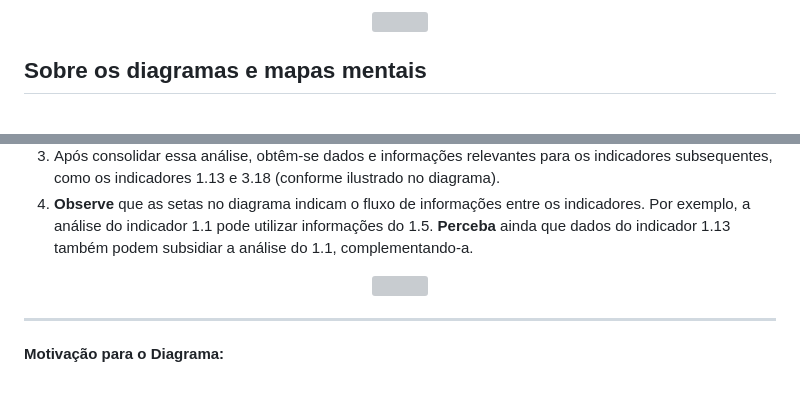
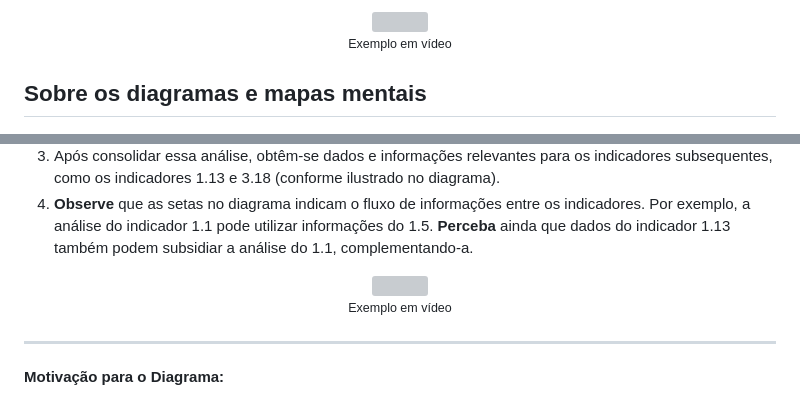
Before and after one commit to maxwellamaral/AvaliaINEP, a Markdown page: README.md, 2 parts joined by grey strips. Drawn GitHub-style; grey boxes are pictures that could not be loaded.

Commit message:
adição de legendas

```diff
--- a/README.md
+++ b/README.md
@@ -54,7 +54,11 @@ Este material foi otimizado para uso com o [Obsidian](https://www.google.com/ur
 
 <center>
 	<a href="https://www.youtube.com/watch?v=03DgCbd7eDg"><img src="https://i.ytimg.com/vi/03DgCbd7eDg/hqdefault.jpg"></a>
+	<p>
+		<small>Exemplo em vídeo</small>
+	</p>
 </center>
+
 
 ## Sobre os diagramas e mapas mentais
 
@@ -77,6 +81,9 @@ Este material foi otimizado para uso com o [Obsidian](https://www.google.com/ur
 
 <center>
 	<a href="https://www.youtube.com/watch?v=IsS4KB2Pxcg"><img src="https://i.ytimg.com/vi/IsS4KB2Pxcg/hqdefault.jpg"></a>
+	<p>
+		<small>Exemplo em vídeo</small>
+	</p>
 </center>
 
 ---
```
